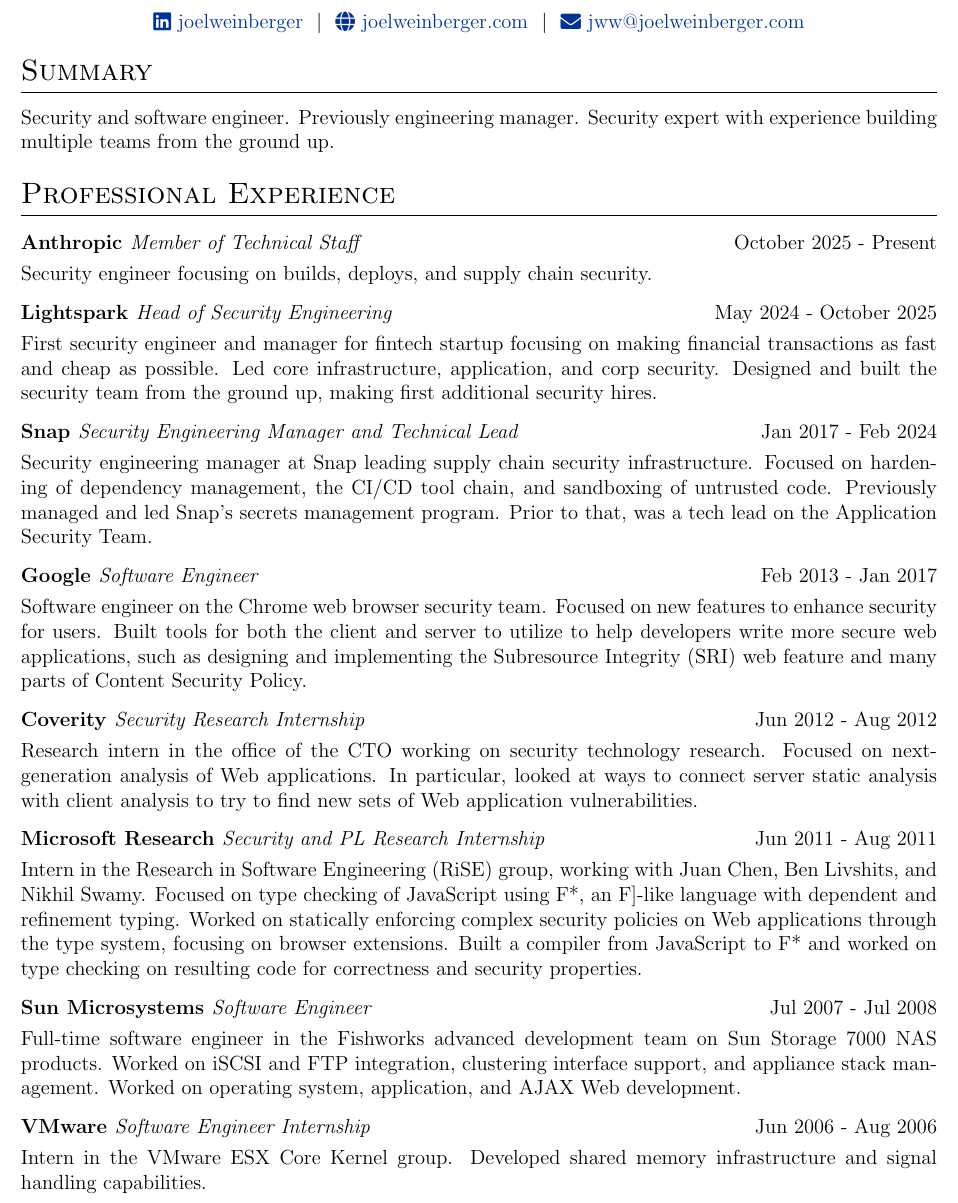
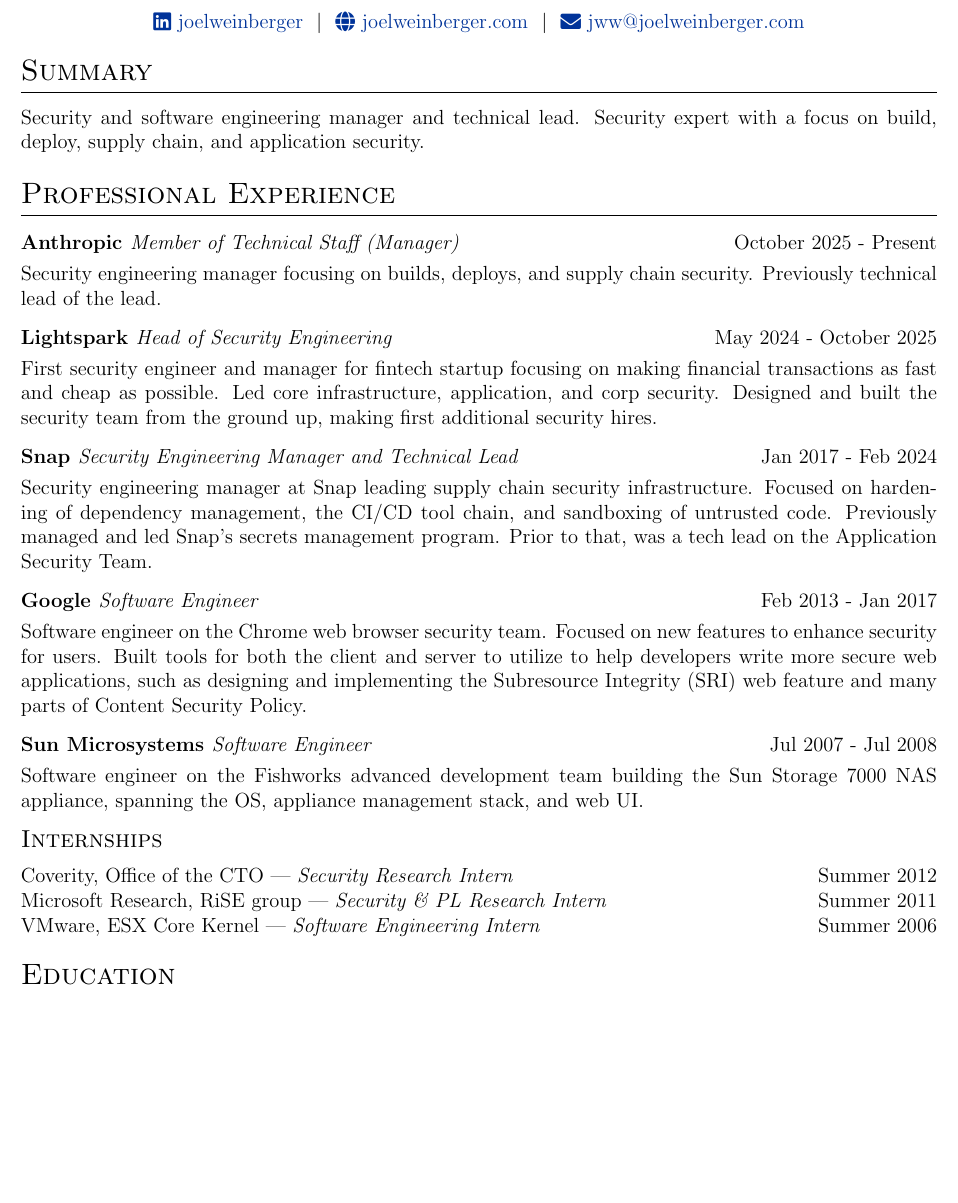
Before and after one commit to joelweinberger/resume, a LaTeX CV (cv.tex): part of page 1 of 3 before the commit and part of page 1 of 2 after it, cut so that both start at the same text, the shorter picture padded with empty space. Compiled offline with pdfLaTeX.

Commit message:
Demote internships to a subsection; update Anthropic role and summary
- Move the Coverity, Microsoft Research, and VMware internships out of
  the main experience list into a compact one-line-per-entry
  "Internships" subsection, styled via a new titlesec \subsection format.
- Trim the Sun Microsystems description to one sentence.
- Update the Anthropic entry to reflect the manager role.
- Refresh the summary.

Co-Authored-By: Claude Opus 5.5 <noreply@anthropic.com>
Claude-Session: https://claude.ai/code/session_01KzzvHF1FRfXvEkw5Msd21m

```diff
--- a/cv.tex
+++ b/cv.tex
@@ -80,6 +80,8 @@
 %http://stefano.italians.nl/archives/26
 \titleformat{\section}{\Large\scshape\raggedright}{}{0em}{}[\titlerule]
 \titlespacing{\section}{0pt}{10pt}{10pt}
+\titleformat{\subsection}{\large\scshape\raggedright}{}{0em}{}
+\titlespacing{\subsection}{0pt}{6pt}{4pt}
 
 %for publications
 \usepackage[style=authoryear,sorting=ydnt, maxbibnames=10]{biblatex}
@@ -133,14 +135,14 @@
 %\section{Summary}
 %This CV can also be automatically complied and published using GitHub Actions. For details, %\href{https://github.com/jitinnair1/autoCV}{click here}.
 \section{Summary}
-Security and software engineer. Previously engineering manager. Security expert with experience building multiple teams from the ground up.
+Security and software engineering manager and technical lead. Security expert with a focus on build, deploy, supply chain, and application security.
 
 %Experience
 \section{Professional Experience}
 
 \begin{tabularx}{\linewidth}{ @{}l r@{} }
-\textbf{Anthropic \it{Member of Technical Staff}} & \hfill October 2025 - Present \\[3.75pt]
-\multicolumn{2}{@{}X@{}}{Security engineer focusing on builds, deploys, and supply chain security.}  \\
+\textbf{Anthropic \it{Member of Technical Staff (Manager)}} & \hfill October 2025 - Present \\[3.75pt]
+\multicolumn{2}{@{}X@{}}{Security engineering manager focusing on builds, deploys, and supply chain security. Previously technical lead of the lead.}  \\
 \end{tabularx}
 
 \begin{tabularx}{\linewidth}{ @{}l r@{} }
@@ -169,38 +171,17 @@
 \end{tabularx}
 
 \begin{tabularx}{\linewidth}{ @{}l r@{} }
-\textbf{Coverity \it{Security Research Internship}} & \hfill Jun 2012 - Aug 2012 \\[3.75pt]
+\textbf{Sun Microsystems \it{Software Engineer}} & \hfill Jul 2007 - Jul 2008 \\[3.75pt]
 \multicolumn{2}{@{}X@{}}{
-Research intern in the office of the CTO working on security technology research. Focused on next-generation analysis of
-Web applications. In particular, looked at ways to connect server static analysis with client analysis
-to try to find new sets of Web application vulnerabilities.
+Software engineer on the Fishworks advanced development team building the Sun Storage 7000 NAS appliance, spanning the OS, appliance management stack, and web UI.
 }
 \end{tabularx}
 
-\begin{tabularx}{\linewidth}{ @{}l r@{} }
-\textbf{Microsoft Research \it{Security and PL Research Internship}} & \hfill Jun 2011 - Aug 2011 \\[3.75pt]
-\multicolumn{2}{@{}X@{}}{
-Intern in the Research in Software Engineering (RiSE) group, working with Juan Chen, Ben Livshits,
-and Nikhil Swamy. Focused on type checking of JavaScript using F*, an F]-like language with dependent and refinement typing. Worked on statically enforcing complex security policies on Web applications through the type system, focusing on browser extensions. Built a compiler from JavaScript
-to F* and worked on type checking on resulting code for correctness and security properties.
-}
-\end{tabularx}
-
-\begin{tabularx}{\linewidth}{ @{}l r@{} }
-\textbf{Sun Microsystems \it{Software Engineer}} & \hfill Jul 2007 - Jul 2008 \\[3.75pt]
-\multicolumn{2}{@{}X@{}}{
-Full-time software engineer in the Fishworks advanced development team on Sun Storage 7000 NAS
-products. Worked on iSCSI and FTP integration, clustering interface support, and appliance stack
-management. Worked on operating system, application, and AJAX Web development.
-}
-\end{tabularx}
-
-\begin{tabularx}{\linewidth}{ @{}l r@{} }
-\textbf{VMware \it{Software Engineer Internship}} & \hfill Jun 2006 - Aug 2006 \\[3.75pt]
-\multicolumn{2}{@{}X@{}}{
-Intern in the VMware ESX Core Kernel group. Developed shared memory infrastructure and signal
-handling capabilities.
-}
+\subsection*{Internships}
+\begin{tabularx}{\linewidth}{ @{}X r@{} }
+Coverity, Office of the CTO --- \textit{Security Research Intern} & \hfill Summer 2012 \\
+Microsoft Research, RiSE group --- \textit{Security \& PL Research Intern} & \hfill Summer 2011 \\
+VMware, ESX Core Kernel --- \textit{Software Engineering Intern} & \hfill Summer 2006 \\
 \end{tabularx}
 
 %----------------------------------------------------------------------------------------
```
